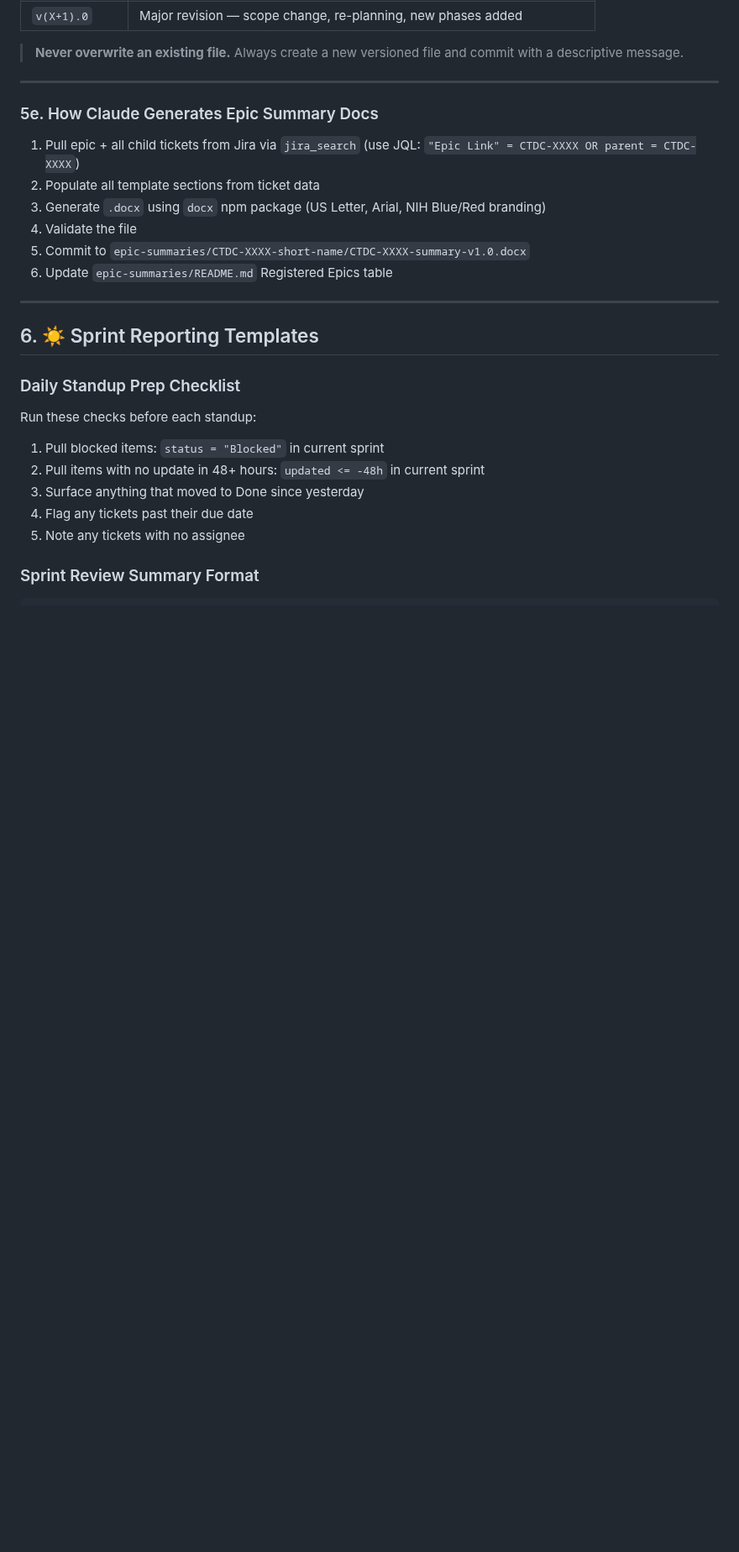
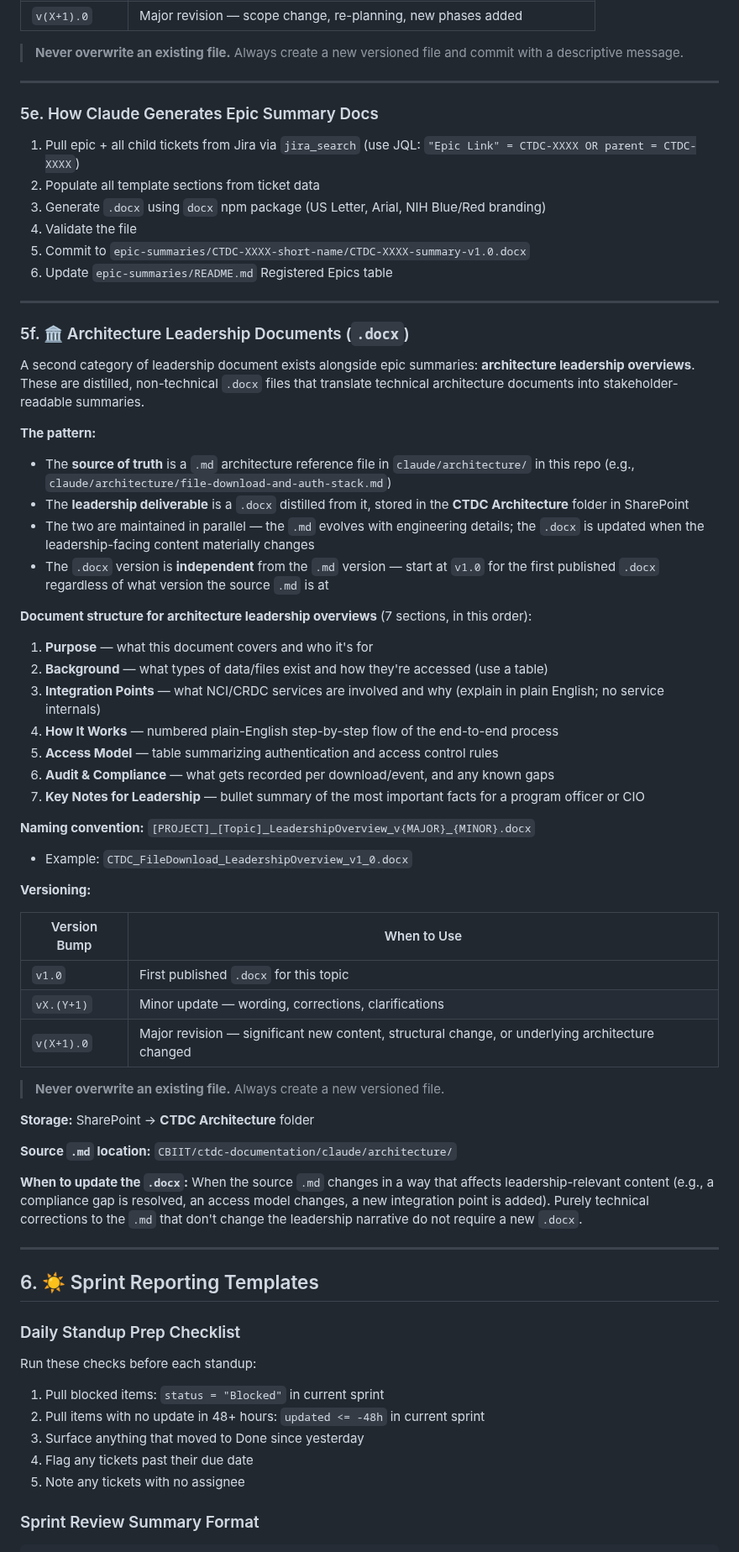
Before and after one commit to CBIIT/ctdc-documentation, a Markdown page: claude/SKILL.md, the part around one of its changes. Shown at 84% size. Drawn GitHub-style; blank space fills up the shorter version.

Commit message:
docs: add architecture leadership doc workflow to Section 5 (5f)

```diff
--- a/claude/SKILL.md
+++ b/claude/SKILL.md
@@ -207,6 +207,47 @@ Files are stored as: `CTDC-XXXX-summary-v{MAJOR}.{MINOR}.docx`
 
 ---
 
+### 5f. 🏛️ Architecture Leadership Documents (`.docx`)
+
+A second category of leadership document exists alongside epic summaries: **architecture leadership overviews**. These are distilled, non-technical `.docx` files that translate technical architecture documents into stakeholder-readable summaries.
+
+**The pattern:**
+- The **source of truth** is a `.md` architecture reference file in `claude/architecture/` in this repo (e.g., `claude/architecture/file-download-and-auth-stack.md`)
+- The **leadership deliverable** is a `.docx` distilled from it, stored in the **CTDC Architecture** folder in SharePoint
+- The two are maintained in parallel — the `.md` evolves with engineering details; the `.docx` is updated when the leadership-facing content materially changes
+- The `.docx` version is **independent** from the `.md` version — start at `v1.0` for the first published `.docx` regardless of what version the source `.md` is at
+
+**Document structure for architecture leadership overviews** (7 sections, in this order):
+
+1. **Purpose** — what this document covers and who it's for
+2. **Background** — what types of data/files exist and how they're accessed (use a table)
+3. **Integration Points** — what NCI/CRDC services are involved and why (explain in plain English; no service internals)
+4. **How It Works** — numbered plain-English step-by-step flow of the end-to-end process
+5. **Access Model** — table summarizing authentication and access control rules
+6. **Audit & Compliance** — what gets recorded per download/event, and any known gaps
+7. **Key Notes for Leadership** — bullet summary of the most important facts for a program officer or CIO
+
+**Naming convention:** `[PROJECT]_[Topic]_LeadershipOverview_v{MAJOR}_{MINOR}.docx`
+- Example: `CTDC_FileDownload_LeadershipOverview_v1_0.docx`
+
+**Versioning:**
+
+| Version Bump | When to Use |
+|---|---|
+| `v1.0` | First published `.docx` for this topic |
+| `vX.(Y+1)` | Minor update — wording, corrections, clarifications |
+| `v(X+1).0` | Major revision — significant new content, structural change, or underlying architecture changed |
+
+> **Never overwrite an existing file.** Always create a new versioned file.
+
+**Storage:** SharePoint → **CTDC Architecture** folder
+
+**Source `.md` location:** `CBIIT/ctdc-documentation/claude/architecture/`
+
+**When to update the `.docx`:** When the source `.md` changes in a way that affects leadership-relevant content (e.g., a compliance gap is resolved, an access model changes, a new integration point is added). Purely technical corrections to the `.md` that don't change the leadership narrative do not require a new `.docx`.
+
+---
+
 ## 6. ☀️ Sprint Reporting Templates
 
 ### Daily Standup Prep Checklist
```
Also changed, not shown: other parts of claude/SKILL.md (+2 -1 lines).
